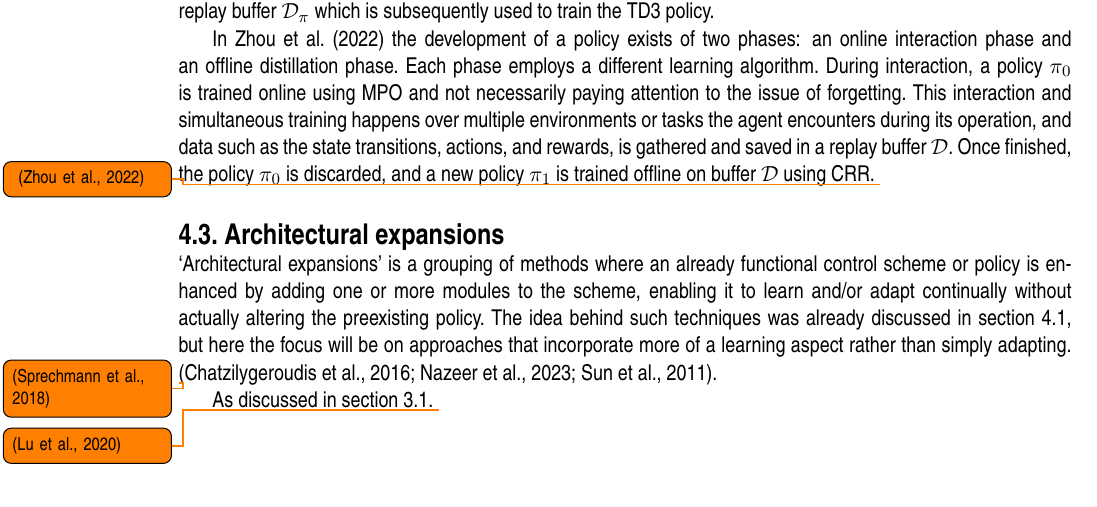
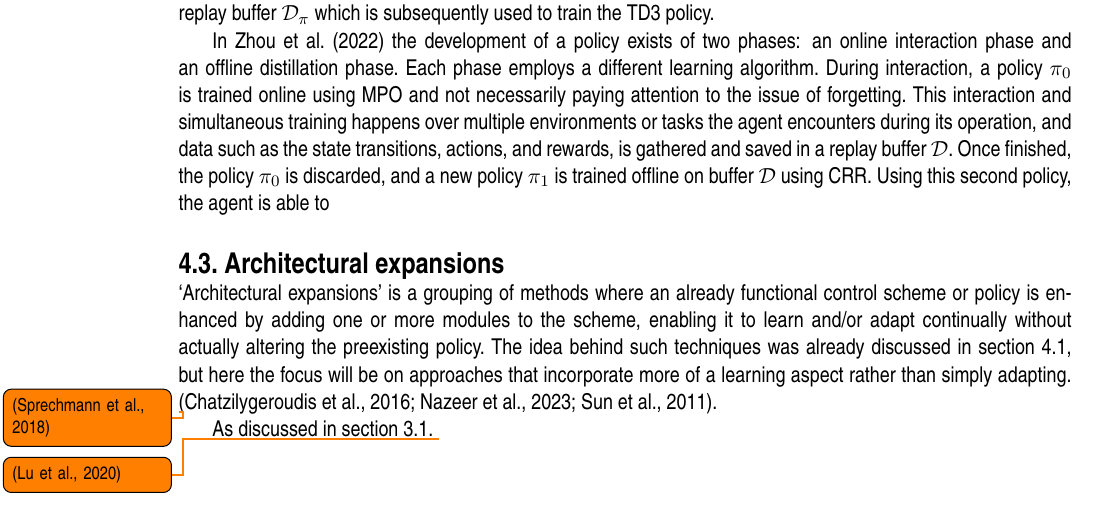
Before and after one commit to Evert-DV/Msc-Lifelong-Learning, a LaTeX thesis (reports/literature-study.tex, which reads reports/Literature study/architectures.tex): part of page 14 of 22, cut so that both start at the same text. Compiled offline with pdfLaTeX.

```diff
--- a/reports/Literature study/architectures.tex
+++ b/reports/Literature study/architectures.tex
@@ -26,8 +26,7 @@
 
 An example of another approach taken when using dual architectures is found in \textcite{Lu2019}.\ Two modules, a model-free and a model-based module, work in synthesis to simulate the way human beings behave: functioning on \emph{autopilot} most of the time and extensively planning only when we are uncertain.\ In the model-free module, a policy optimization algorithm (in this case, TD3~\cite{}\todo{citation [14] from \textcite{Lu2019}}) uses the policy to propose an initial plan, while the standard deviation across an ensemble of value functions is used to provide a measure of uncertainty.\ Based on this uncertainty, a planning horizon $H$ is set (short horizons for high uncertainty, and vice versa) and the model-based planner (MPPI) begins updating the initial plan for the given horizon, using the ensemble of value functions to evaluate its plans.\ During this model-based planning, any rollouts of potential plans are added to a replay buffer $\mathcal{D}_{\pi}$ which is subsequently used to train the TD3 policy.
 
-In \textcite{Zhou2022} the development of a policy exists of two phases: an online interaction phase and an offline distillation phase.\ Each phase employs a different learning algorithm.\ During interaction, a policy $\pi_0$ is trained online using MPO and not necessarily paying attention to the issue of forgetting.\ This interaction and simultaneous training happens over multiple environments or tasks the agent encounters during its operation, and data such as the state transitions, actions, and rewards, is gathered and saved in a replay buffer $\mathcal{D}$.\ Once finished, the policy $\pi_0$ is discarded, and a new policy $\pi_1$ is trained offline on buffer $\mathcal{D}$ using CRR.\
-\todo{~\cite{Zhou2022}} % TODO: Forgetting and imbalance in Robot LL with off-policy data
+In \textcite{Zhou2022} the development of a policy exists of two phases: an online interaction phase and an offline distillation phase.\ Each phase employs a different learning algorithm.\ During interaction, a policy $\pi_0$ is trained online using MPO and not necessarily paying attention to the issue of forgetting.\ This interaction and simultaneous training happens over multiple environments or tasks the agent encounters during its operation, and data such as the state transitions, actions, and rewards, is gathered and saved in a replay buffer $\mathcal{D}$.\ Once finished, the policy $\pi_0$ is discarded, and a new policy $\pi_1$ is trained offline on buffer $\mathcal{D}$ using CRR.\ Using this second policy, the agent is able to
 
 
 \section{Architectural expansions}\label{sec:expansions}
```
Also changed, not shown: reports/out/literature-study.pdf.
